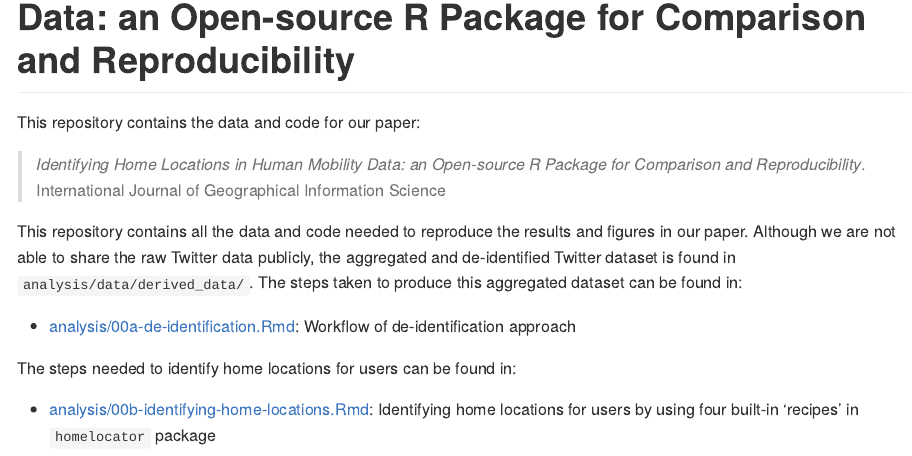
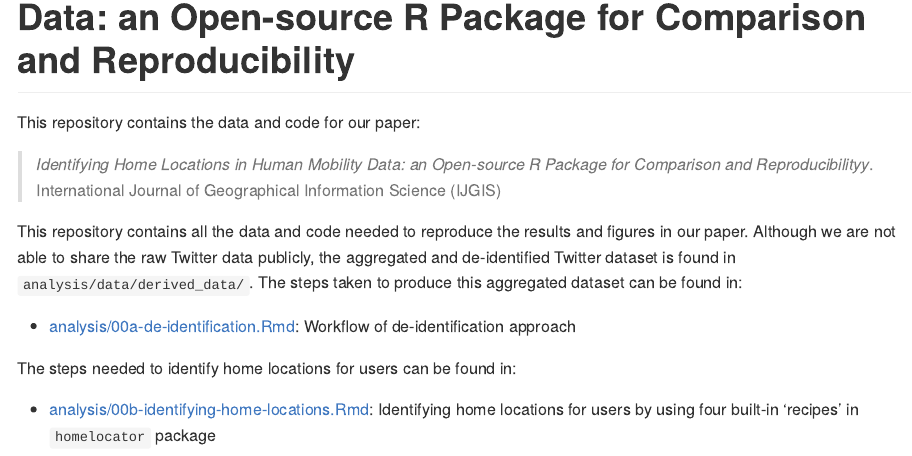
Before and after one commit to spatialnetworkslab/identifying-meaningful-locations, an R Markdown document (README.Rmd): the page in a window 1100 px wide, from 80 px down. The pictures show the output file README.md that the author committed with the source, drawn offline in the style of GitHub; badge pictures from the web are left out.

Commit message:
doc: update README file

````diff
--- a/README.Rmd
+++ b/README.Rmd
@@ -10,7 +10,7 @@ knitr::opts_chunk$set(
   fig.path = "README-"
 )
 # Please put your title here to include it in the file below.
-Title <- "Identifying Home Locations in Human Mobility Data: an Open-source R Package for Comparison and Reproducibility"
+Title <- "Identifying Home Locations in Human Mobility Data: an Open-source R Package for Comparison and Reproducibilityy"
 ```
 
 # Identifying Home Locations in Human Mobility Data: an Open-source R Package for Comparison and Reproducibility
@@ -18,6 +20,6 @@ Title <- "Identifying Home Locations in Human Mobility Data: an Open-source R Pa
 This repository contains the data and code for our paper:
 
->  _`r Title`_. International Journal of Geographical Information Science
+>  _`r Title`_. International Journal of Geographical Information Science (IJGIS)
 
 This repository contains all the data and code needed to reproduce the results and figures in our paper. Although we are not able to share the raw Twitter data publicly, the aggregated and de-identified Twitter dataset is found in `analysis/data/derived_data/`. The steps taken to produce this aggregated dataset can be found in:
 
````
Also changed, not shown: README.md, README.Rmd (2 more changed lines).
